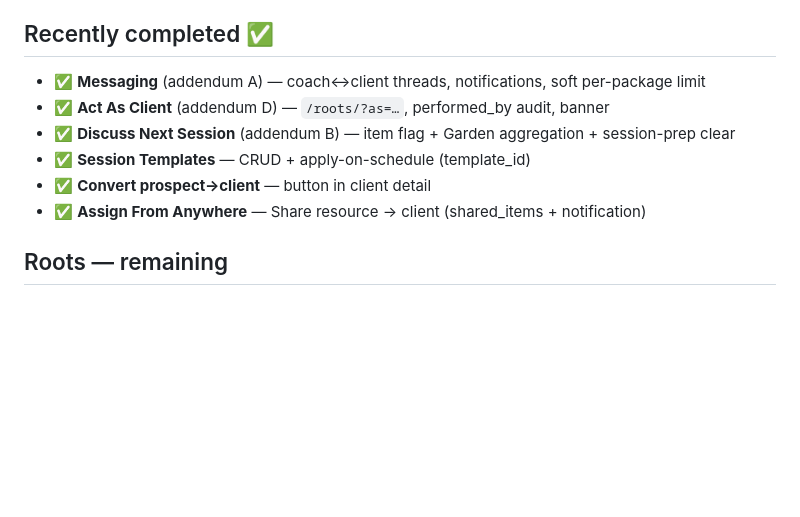
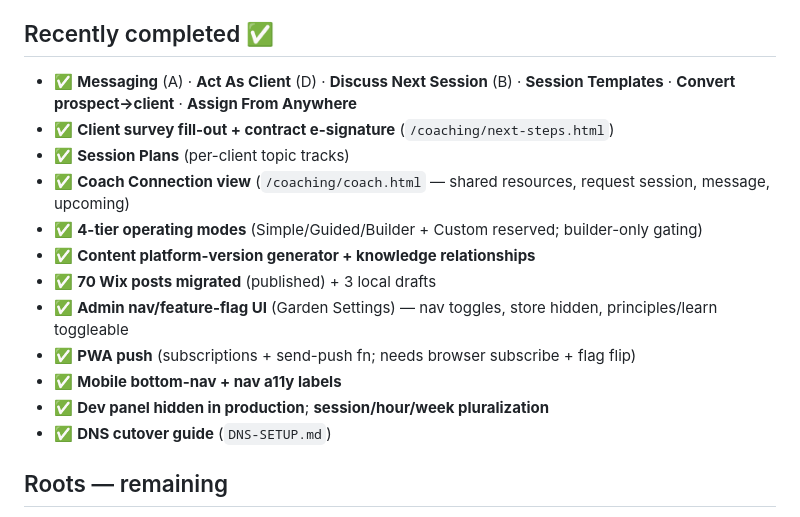
Before and after one commit to harvestyourpassion/harvest-site, a Markdown page: REMAINING.md, the part around the change. Rendered like a GitHub page; blank space fills up the shorter version.

Commit message:
REMAINING.md: mark this batch complete

```diff
--- a/REMAINING.md
+++ b/REMAINING.md
@@ -10,12 +10,18 @@ _As of this build. ✅ = done · 🟡 = partial · ❌ = not built · 🔒 = nee
 - 🔒 **Reminder cron** — scheduled every 15 min; only actually sends once Twilio/email above are on.
 
 ## Recently completed ✅
-- ✅ **Messaging** (addendum A) — coach↔client threads, notifications, soft per-package limit
-- ✅ **Act As Client** (addendum D) — `/roots/?as=…`, performed_by audit, banner
-- ✅ **Discuss Next Session** (addendum B) — item flag + Garden aggregation + session-prep clear
-- ✅ **Session Templates** — CRUD + apply-on-schedule (template_id)
-- ✅ **Convert prospect→client** — button in client detail
-- ✅ **Assign From Anywhere** — Share resource → client (shared_items + notification)
+- ✅ **Messaging** (A) · **Act As Client** (D) · **Discuss Next Session** (B) · **Session Templates** · **Convert prospect→client** · **Assign From Anywhere**
+- ✅ **Client survey fill-out + contract e-signature** (`/coaching/next-steps.html`)
+- ✅ **Session Plans** (per-client topic tracks)
+- ✅ **Coach Connection view** (`/coaching/coach.html` — shared resources, request session, message, upcoming)
+- ✅ **4-tier operating modes** (Simple/Guided/Builder + Custom reserved; builder-only gating)
+- ✅ **Content platform-version generator + knowledge relationships**
+- ✅ **70 Wix posts migrated** (published) + 3 local drafts
+- ✅ **Admin nav/feature-flag UI** (Garden Settings) — nav toggles, store hidden, principles/learn toggleable
+- ✅ **PWA push** (subscriptions + send-push fn; needs browser subscribe + flag flip)
+- ✅ **Mobile bottom-nav + nav a11y labels**
+- ✅ **Dev panel hidden in production**; **session/hour/week pluralization**
+- ✅ **DNS cutover guide** (`DNS-SETUP.md`)
 
 ## Roots — remaining
 - ❌ **Coach Connection view** (client side): shared resources, request-a-session, items visible to coach
```
